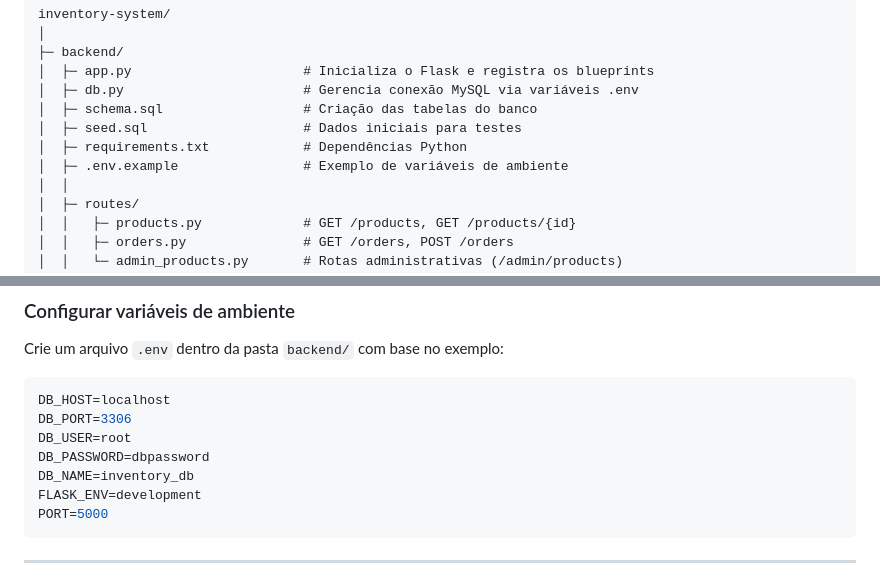
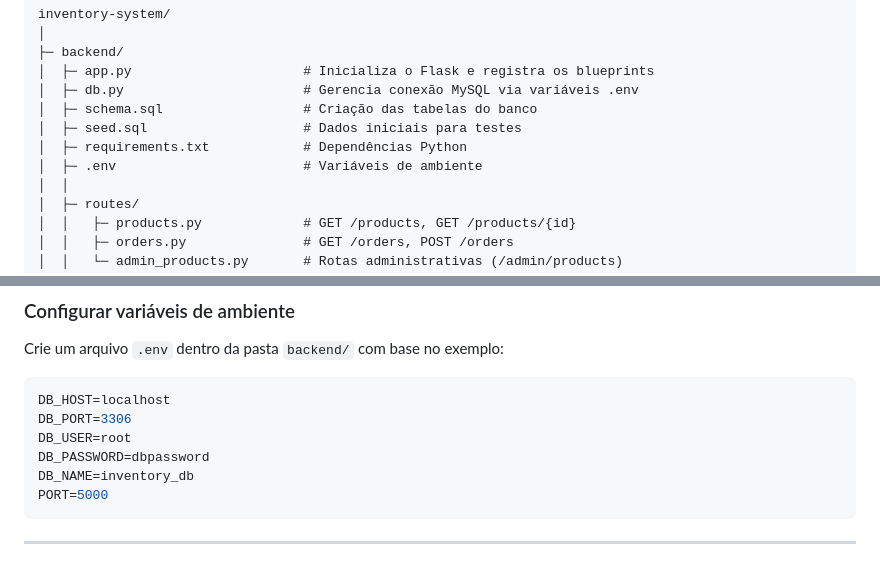
Before and after one commit to victor-rva/sistema_de_estoque, a Markdown page: README.md, 2 parts joined by grey strips. Drawn GitHub-style.

````diff
--- a/README.md
+++ b/README.md
@@ -19,7 +19,7 @@ inventory-system/
 │  ├─ schema.sql                  # Criação das tabelas do banco
 │  ├─ seed.sql                    # Dados iniciais para testes
 │  ├─ requirements.txt            # Dependências Python
-│  ├─ .env.example                # Exemplo de variáveis de ambiente
+│  ├─ .env                        # Variáveis de ambiente
 │  │
 │  ├─ routes/
 │  │   ├─ products.py             # GET /products, GET /products/{id}
@@ -76,7 +76,6 @@ DB_PORT=3306
 DB_USER=root
 DB_PASSWORD=dbpassword
 DB_NAME=inventory_db
-FLASK_ENV=development
 PORT=5000
 ```
 
````
Also changed, not shown: other parts of README.md (+8 -4 lines).
